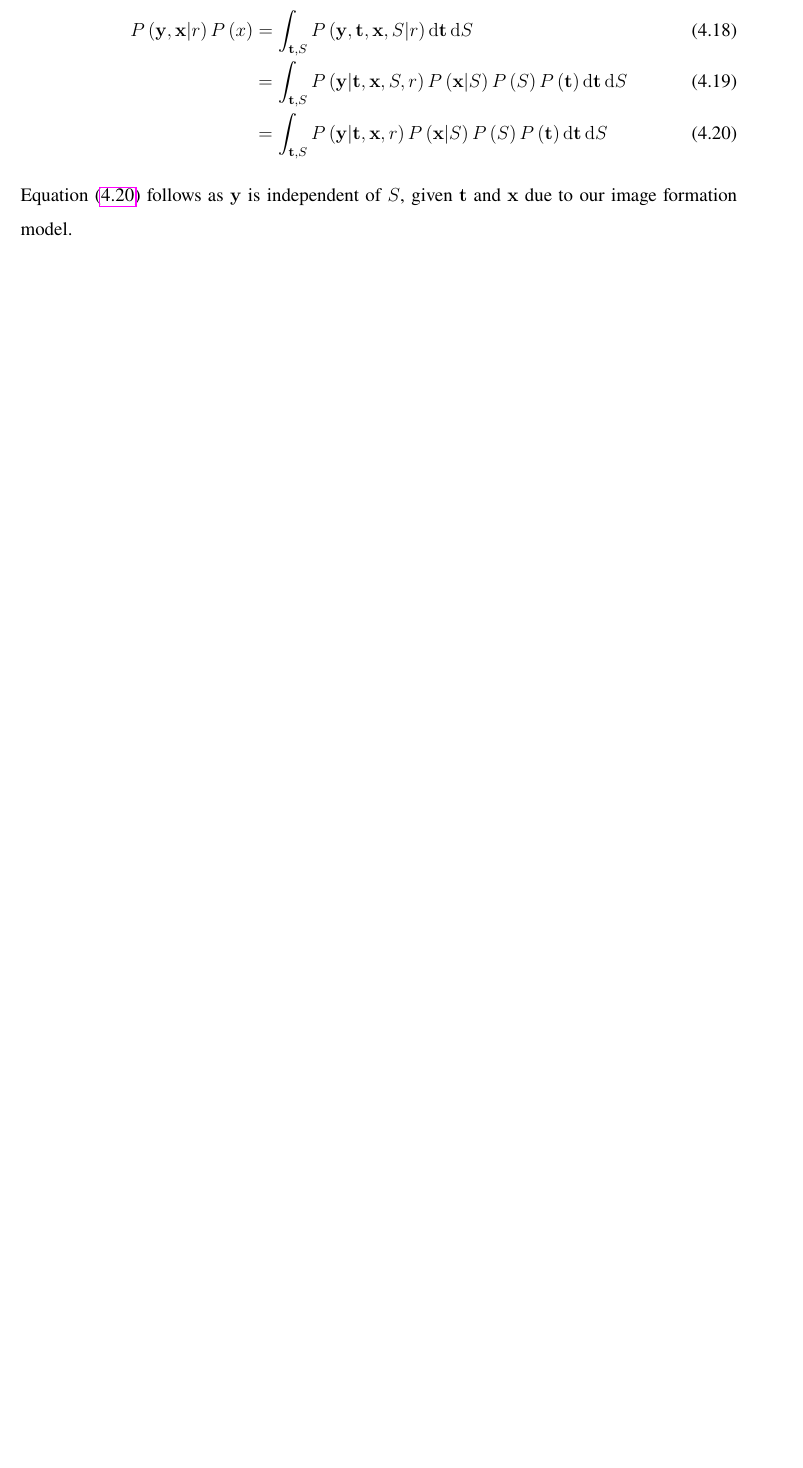
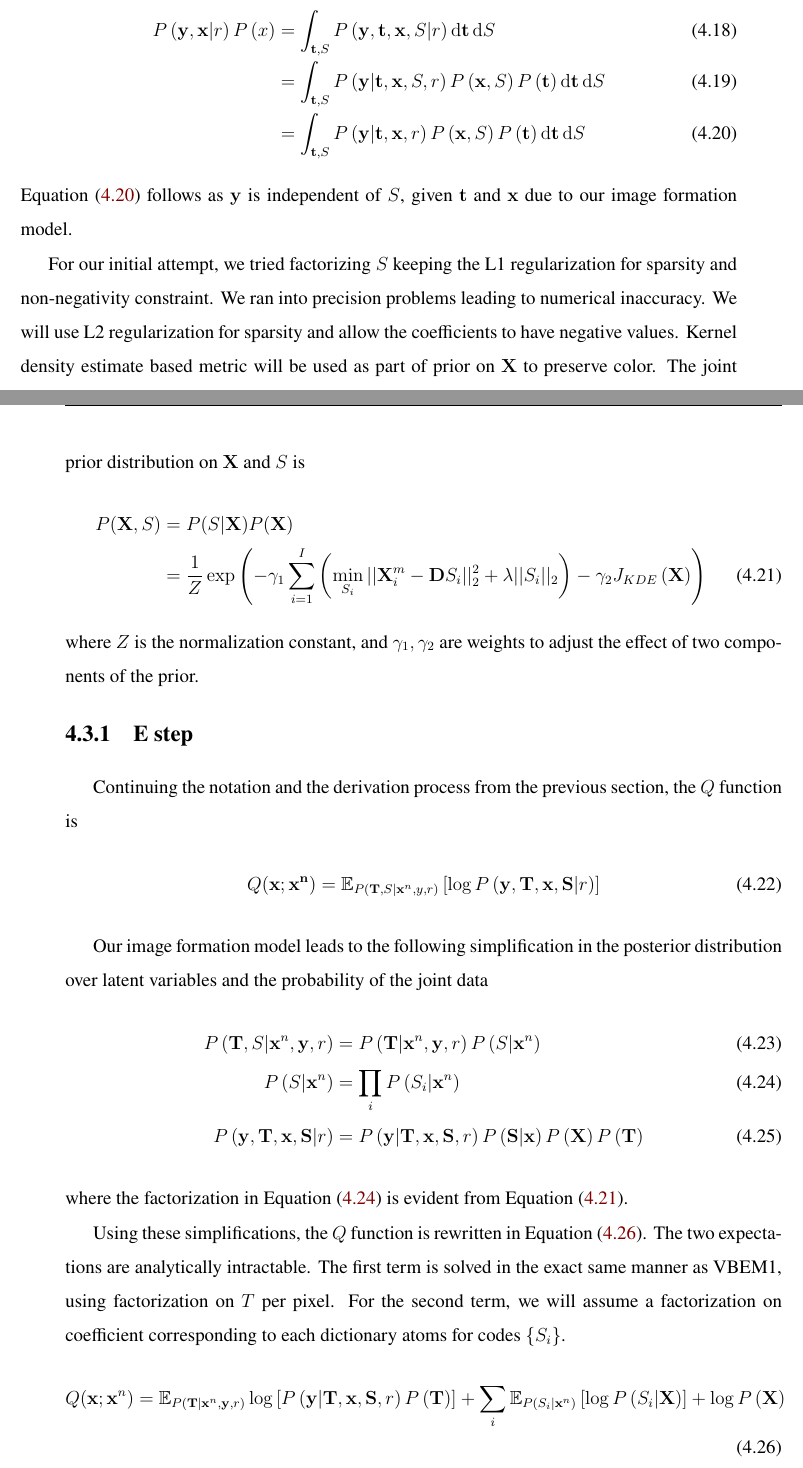
Before and after one commit to ayushbaid/masters_thesis, a LaTeX thesis (mainrep.tex, which reads parts/estimation.tex): part of page 32 of 45 before the commit and two parts of pages 32 and 33 of 49 after it, the two joined at a grey line, cut so that both start at the same text, the shorter picture padded with empty space. Compiled offline with pdfLaTeX.

Commit message:
complete vbem2

```diff
--- a/mainrep.tex
+++ b/mainrep.tex
@@ -18,6 +18,7 @@
     parts/formulation,
     parts/estimation,
     parts/results,
+    parts/appendix,
     dec,pub,ack
 }
 
@@ -52,6 +53,14 @@
 \DeclareMathOperator*{\argmax}{arg\,max}
 
 \newcommand*\diff{\mathop{}\!\mathrm{d}}
+
+\usepackage{xcolor}
+\hypersetup{
+    colorlinks,
+    linkcolor={red!50!black},
+    citecolor={blue!50!black},
+    urlcolor={blue!80!black}
+}
 
 
 \setstretch{1.5}
--- a/parts/estimation.tex
+++ b/parts/estimation.tex
@@ -94,9 +94,33 @@ The main change in this version is that we will treat dictionary coefficients $S
 The function to be maximized is
 \begin{align}
     P \left( \mathbf{y}, \mathbf{x} | r \right) P \left( x \right) &= \int_{\mathbf{t}, S} P \left( \mathbf{y}, \mathbf{t}, \mathbf{x}, S | r \right)  \diff\mathbf{t} \diff S \\
-    &= \int_{\mathbf{t}, S} P \left( \mathbf{y} | \mathbf{t}, \mathbf{x}, S,  r \right)  P \left(\mathbf{x} | S \right) P \left( S\right) P \left( \mathbf{t} \right) \diff\mathbf{t} \diff S \label{eqn:mapDerive1}\\
-    &= \int_{\mathbf{t}, S} P \left( \mathbf{y} | \mathbf{t}, \mathbf{x},  r \right)  P \left(\mathbf{x} | S \right) P \left( S\right) P \left( \mathbf{t} \right) \diff\mathbf{t} \diff S \label{eqn:mapDerive2}
+    &= \int_{\mathbf{t}, S} P \left( \mathbf{y} | \mathbf{t}, \mathbf{x}, S,  r \right)  P \left(\mathbf{x}, S \right) P \left( \mathbf{t} \right) \diff\mathbf{t} \diff S \label{eqn:mapDerive1}\\
+    &= \int_{\mathbf{t}, S} P \left( \mathbf{y} | \mathbf{t}, \mathbf{x},  r \right)  P \left(\mathbf{x}, S \right) P \left( \mathbf{t} \right) \diff\mathbf{t} \diff S \label{eqn:mapDerive2}
 \end{align}
 \Eqref{eqn:mapDerive2} follows as $\mathbf{y}$ is independent of $S$, given $\mathbf{t}$ and $\mathbf{x}$ due to our image formation model.
 
-% TODO: complete
+For our initial attempt, we tried factorizing $S$ keeping the L1 regularization for sparsity and non-negativity constraint. We ran into precision problems leading to numerical inaccuracy. We will use L2 regularization for sparsity and allow the coefficients to have negative values. Kernel density estimate based metric will be used as part of prior on $\mathbf{X}$ to preserve color. The joint prior distribution on $\mathbf{X}$ and $S$ is
+\begin{align}
+P(\mathbf{X}, S) &= P(S | \mathbf{X}) P(\mathbf{X})  \nonumber \\
+&= \dfrac{1}{Z} \exp \left( - \gamma_1 \sum_{i=1}^{I} \left( \min_{S_i} || \mathbf{X}_i^m - \mathbf{D} S_i ||_2^2 + \lambda || S_i ||_2 \right) - \gamma_2 J_{KDE} \left( \mathbf{X} \right) \right) \label{eqn:xSJointPrior}
+\end{align}
+where $Z$ is the normalization constant, and $\gamma_1, \gamma_2$ are weights to adjust the effect of two components of the prior.
+
+\subsection{E step}
+Continuing the notation and the derivation process from the previous section, the $Q$ function is
+\begin{align}
+    Q(\mathbf{x}; \mathbf{x^n}) &= \mathbb{E}_{ P \left( \mathbf{T}, S | \mathbf{x}^n, y, r \right)} \left[ \log P \left( \mathbf{y}, \mathbf{T}, \mathbf{x}, \mathbf{S} | r \right)\right] \label{eqn:Qvbem2}
+\end{align}
+
+Our image formation model leads to the following simplification in the posterior distribution over latent variables and the probability of the joint data
+\begin{align}
+    P \left( \mathbf{T}, S | \mathbf{x}^n, \mathbf{y}, r \right) &= P \left( \mathbf{T} | \mathbf{x}^n, \mathbf{y}, r \right) P \left( S | \mathbf{x}^n \right) \\
+    P \left( S | \mathbf{x}^n\right) &= \prod_{i} P \left( S_i | \mathbf{x}^n \right) \label{eqn:obCodeFact} \\
+    P \left( \mathbf{y}, \mathbf{T}, \mathbf{x}, \mathbf{S} | r \right) &= P \left( \mathbf{y} | \mathbf{T}, \mathbf{x}, \mathbf{S}, r \right) P \left( \mathbf{S} | \mathbf{x} \right) P \left( \mathbf{X} \right) P \left( \mathbf{T} \right)
+\end{align}
+where the factorization in \Eqref{eqn:obCodeFact} is evident from \Eqref{eqn:xSJointPrior}.
+
+Using these simplifications, the $Q$ function is rewritten in \Eqref{eqn:Qvbem2Simplified}. The two expectations are analytically intractable. The first term is solved in the exact same manner as VBEM1, using factorization on $T$ per pixel. For the second term, we will assume a factorization on coefficient corresponding to each dictionary atoms for codes $\lbrace S_i \rbrace$.
+\begin{align}
+ Q(\mathbf{x}; \mathbf{x}^n) &= \mathbb{E}_{ P \left( \mathbf{T} | \mathbf{x}^n, \mathbf{y}, r \right)} \log \left[ P \left( \mathbf{y} | \mathbf{T}, \mathbf{x}, \mathbf{S}, r \right)  P \left( \mathbf{T} \right) \right] + \sum_i \mathbb{E}_{ P \left( S_i | \mathbf{x}^n \right)} \left[ \log P \left( S_i | \mathbf{X} \right) \right] + \log P \left( \mathbf{X} \right) \label{eqn:Qvbem2Simplified}
+\end{align}
```
Also changed, not shown: parts/appendix.tex (added, +3 -0 lines), mainrep.pdf, mainrep.tex (3 more changed lines), parts/estimation.tex (21 more changed lines).
